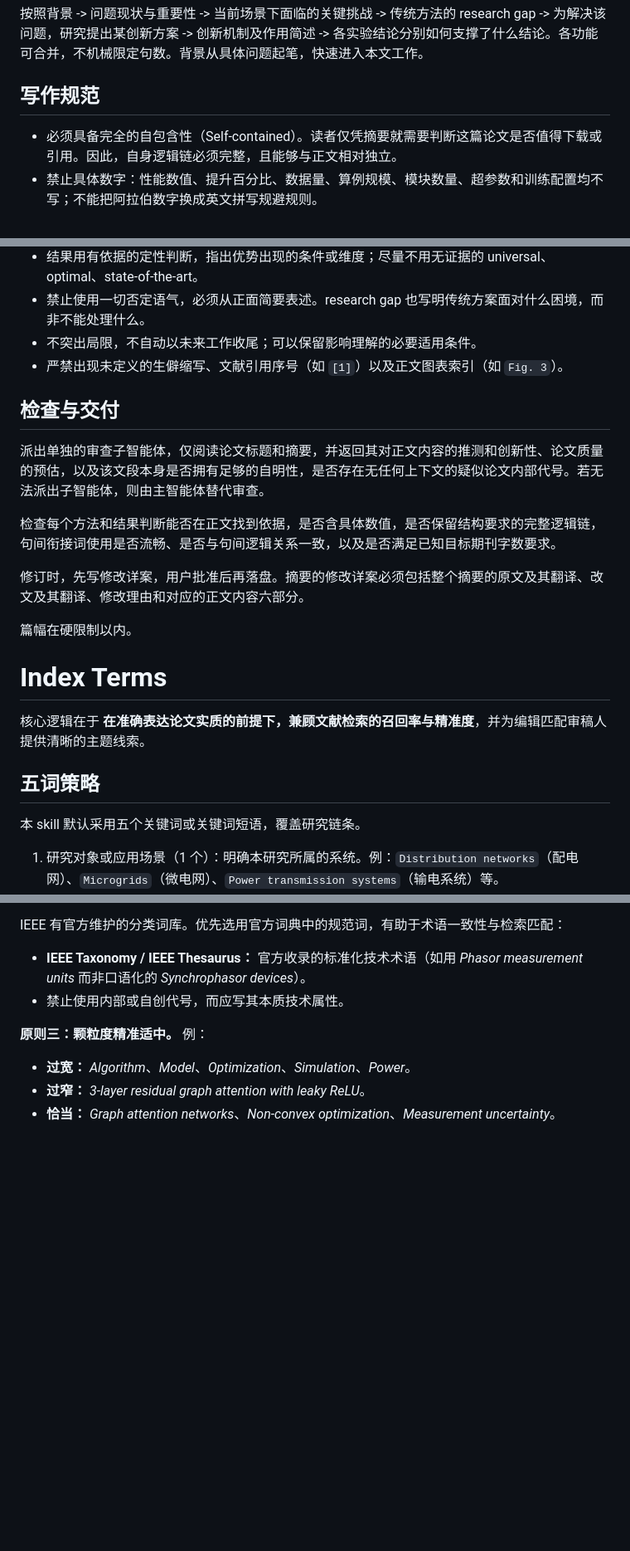
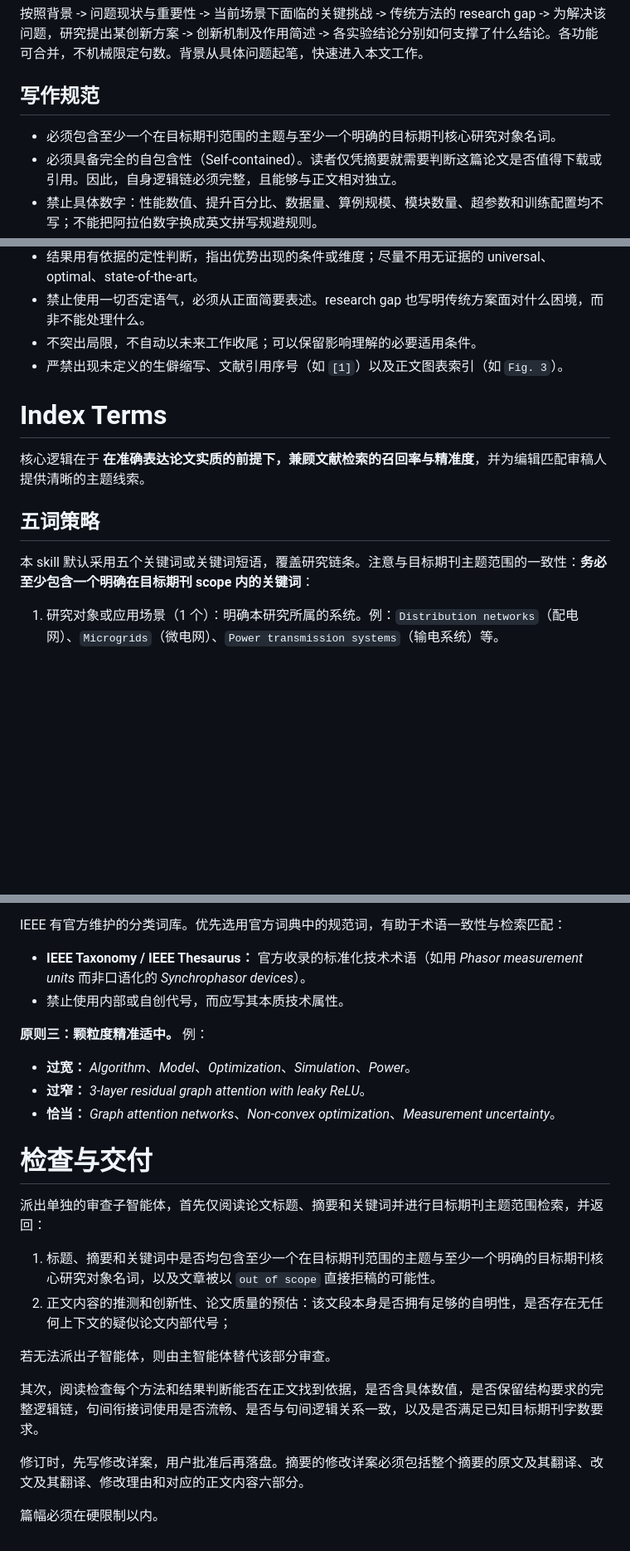
Before and after one commit to Arcadiastra/ieee-transactions-paper-writing-zh, a Markdown page: subskills/abstract/SKILL.md, 3 parts joined by grey strips. Shown at 83% size. Rendered like a GitHub page; blank space fills up the shorter version.

```diff
--- a/subskills/abstract/SKILL.md
+++ b/subskills/abstract/SKILL.md
@@ -27,6 +27,7 @@ metadata:
 
 ## 写作规范
 
+- 必须包含至少一个在目标期刊范围的主题与至少一个明确的目标期刊核心研究对象名词。
 - 必须具备完全的自包含性（Self-contained）。读者仅凭摘要就需要判断这篇论文是否值得下载或引用。因此，自身逻辑链必须完整，且能够与正文相对独立。
 - 禁止具体数字：性能数值、提升百分比、数据量、算例规模、模块数量、超参数和训练配置均不写；不能把阿拉伯数字换成英文拼写规避规则。
 - 必要的固定领域术语不按结果数值处理，例如 three-dimensional；按语义判断，不全局删字符。
@@ -37,23 +38,13 @@ metadata:
 - 不突出局限，不自动以未来工作收尾；可以保留影响理解的必要适用条件。
 - 严禁出现未定义的生僻缩写、文献引用序号（如 `[1]`）以及正文图表索引（如 `Fig. 3`）。
 
-## 检查与交付
-
-派出单独的审查子智能体，仅阅读论文标题和摘要，并返回其对正文内容的推测和创新性、论文质量的预估，以及该文段本身是否拥有足够的自明性，是否存在无任何上下文的疑似论文内部代号。若无法派出子智能体，则由主智能体替代审查。
-
-检查每个方法和结果判断能否在正文找到依据，是否含具体数值，是否保留结构要求的完整逻辑链，句间衔接词使用是否流畅、是否与句间逻辑关系一致，以及是否满足已知目标期刊字数要求。
-
-修订时，先写修改详案，用户批准后再落盘。摘要的修改详案必须包括整个摘要的原文及其翻译、改文及其翻译、修改理由和对应的正文内容六部分。
-
-篇幅在硬限制以内。
-
 # Index Terms
 
 核心逻辑在于 **在准确表达论文实质的前提下，兼顾文献检索的召回率与精准度**，并为编辑匹配审稿人提供清晰的主题线索。
 
 ## 五词策略
 
-本 skill 默认采用五个关键词或关键词短语，覆盖研究链条。
+本 skill 默认采用五个关键词或关键词短语，覆盖研究链条。注意与目标期刊主题范围的一致性：**务必至少包含一个明确在目标期刊 scope 内的关键词**：
 
 1. 研究对象或应用场景（1 个）：明确本研究所属的系统。例：`Distribution networks`（配电网）、`Microgrids`（微电网）、`Power transmission systems`（输电系统）等。
 2. 核心研究任务（1 个）：直接说明论文解决什么问题。例如 `State estimation`（状态估计）、`Optimal power flow`（最优潮流）、`Network reconfiguration`（网络重构）等。
@@ -80,3 +71,18 @@ IEEE 有官方维护的分类词库。优先选用官方词典中的规范词，
 * **过宽：** *Algorithm*、*Model*、*Optimization*、*Simulation*、*Power*。
 * **过窄：** *3-layer residual graph attention with leaky ReLU*。
 * **恰当：** *Graph attention networks*、*Non-convex optimization*、*Measurement uncertainty*。
+
+# 检查与交付
+
+派出单独的审查子智能体，首先仅阅读论文标题、摘要和关键词并进行目标期刊主题范围检索，并返回：
+
+1. 标题、摘要和关键词中是否均包含至少一个在目标期刊范围的主题与至少一个明确的目标期刊核心研究对象名词，以及文章被以 `out of scope` 直接拒稿的可能性。
+2. 正文内容的推测和创新性、论文质量的预估：该文段本身是否拥有足够的自明性，是否存在无任何上下文的疑似论文内部代号；
+
+若无法派出子智能体，则由主智能体替代该部分审查。
+
+其次，阅读检查每个方法和结果判断能否在正文找到依据，是否含具体数值，是否保留结构要求的完整逻辑链，句间衔接词使用是否流畅、是否与句间逻辑关系一致，以及是否满足已知目标期刊字数要求。
+
+修订时，先写修改详案，用户批准后再落盘。摘要的修改详案必须包括整个摘要的原文及其翻译、改文及其翻译、修改理由和对应的正文内容六部分。
+
+篇幅必须在硬限制以内。
```
Also changed, not shown: SKILL.md (+25 -10 lines), subskills/citation/SKILL.md (+6 -6 lines).
